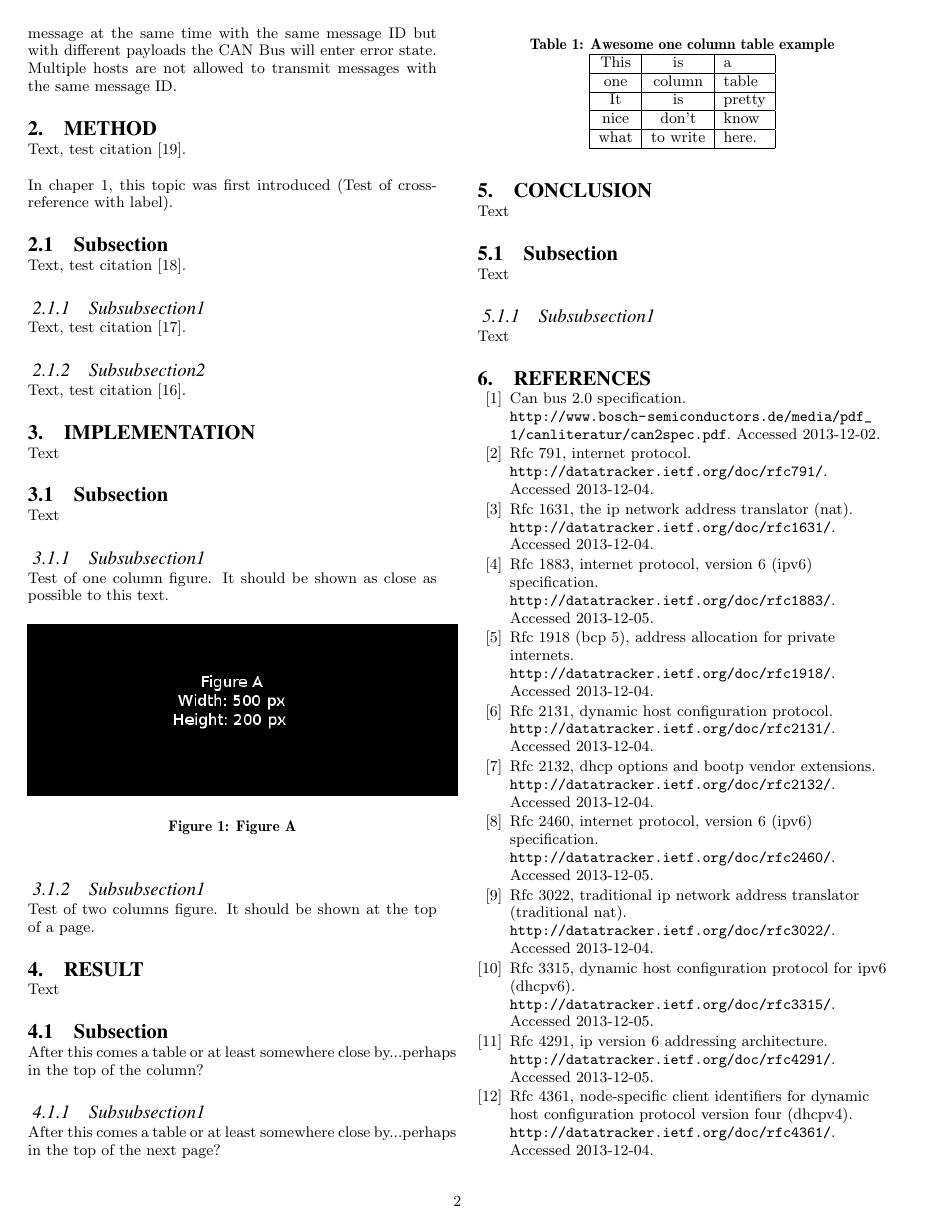
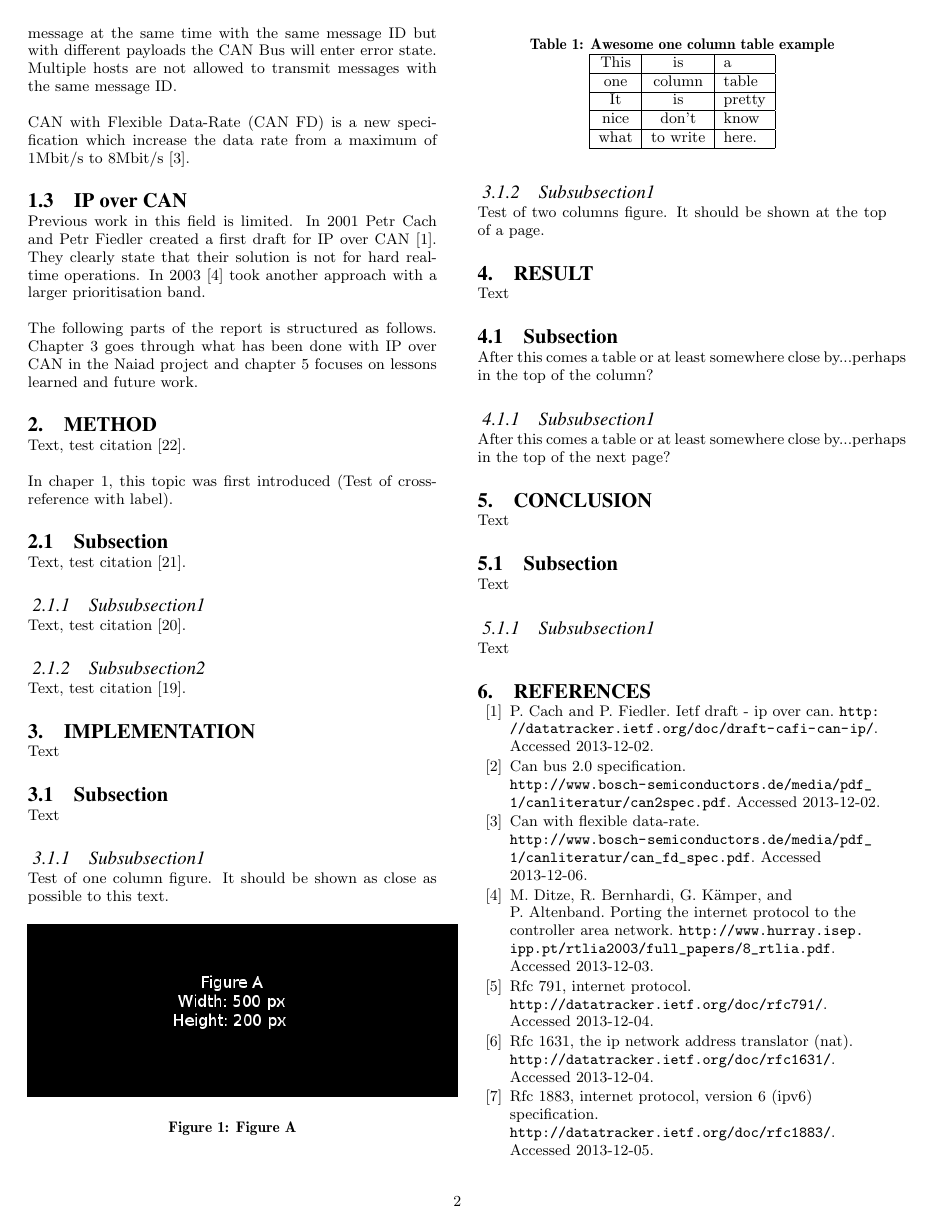
Before and after one commit to naiad-auv/naiad-auv-report, a LaTeX paper (doc/ip_over_can_bus/sigproc-sp.tex, which reads doc/ip_over_can_bus/introduction.tex): page 2 of 3. Compiled offline with pdfLaTeX.

Commit message:
Updated the introduction in IP over CAN with an actual introduction to IP over CAN.

```diff
--- a/doc/ip_over_can_bus/introduction.tex
+++ b/doc/ip_over_can_bus/introduction.tex
@@ -72,3 +72,17 @@ One important aspect is that if multiple hosts transmit a message at the same
 time with the same message ID but with different payloads the CAN Bus will
 enter error state. Multiple hosts are not allowed to transmit messages with the
 same message ID.
+
+CAN with Flexible Data-Rate (CAN FD) is a new specification which increase the
+data rate from a maximum of 1Mbit/s to 8Mbit/s \cite{standard:can_bus_fd}.
+
+\subsection{IP over CAN}
+Previous work in this field is limited. In 2001 Petr Cach and Petr Fiedler
+created a first draft for IP over CAN \cite{web:draft-ip_over_can}. They
+clearly state that their solution is not for hard real-time operations. In
+2003 \cite{web:porting_ip_can} took another approach with a larger prioritisation
+band.
+
+The following parts of the report is structured as follows. Chapter \ref{sec:implementation}
+goes through what has been done with IP over CAN in the Naiad project and chapter
+\ref{sec:conclusion} focuses on lessons learned and future work.
```
Also changed, not shown: doc/references.bib (+11 -2 lines).
